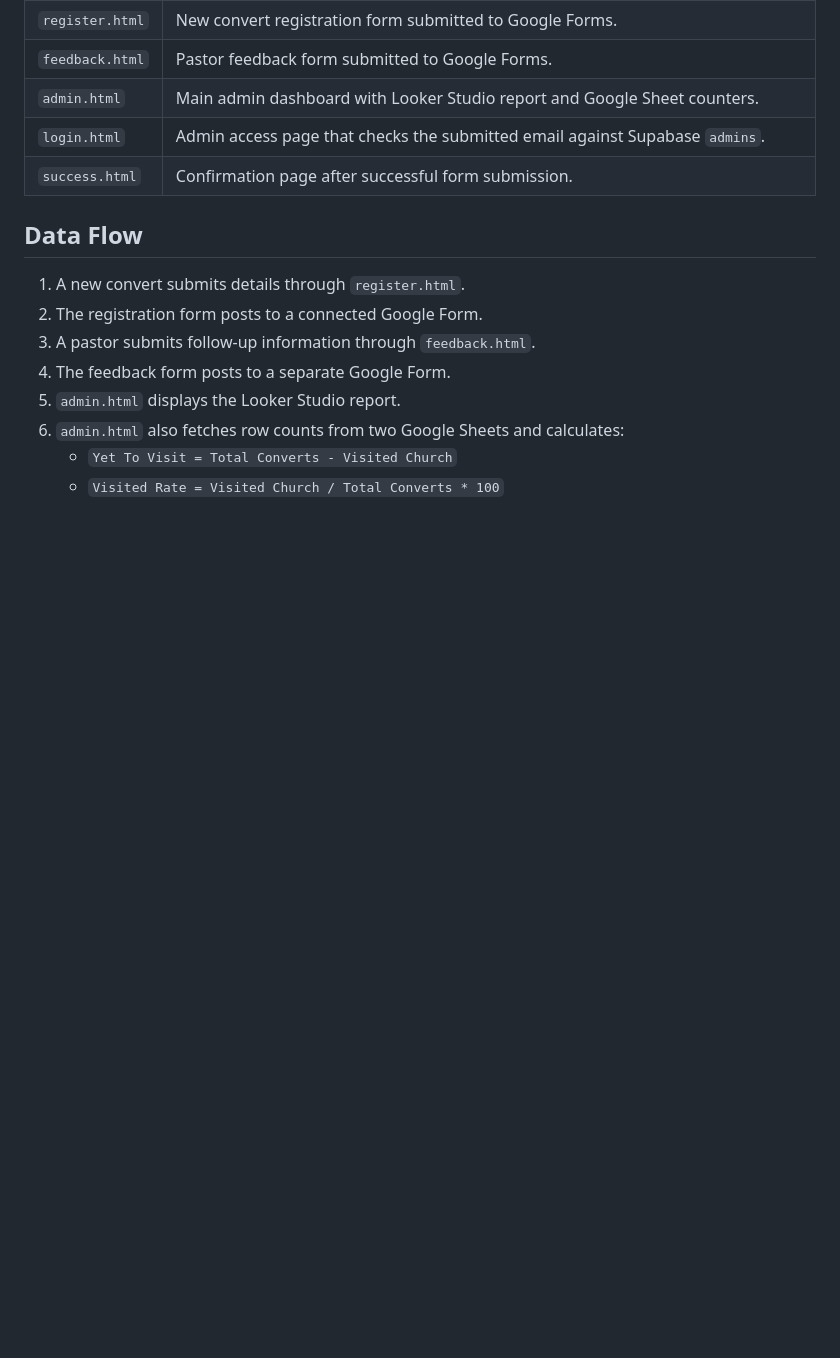
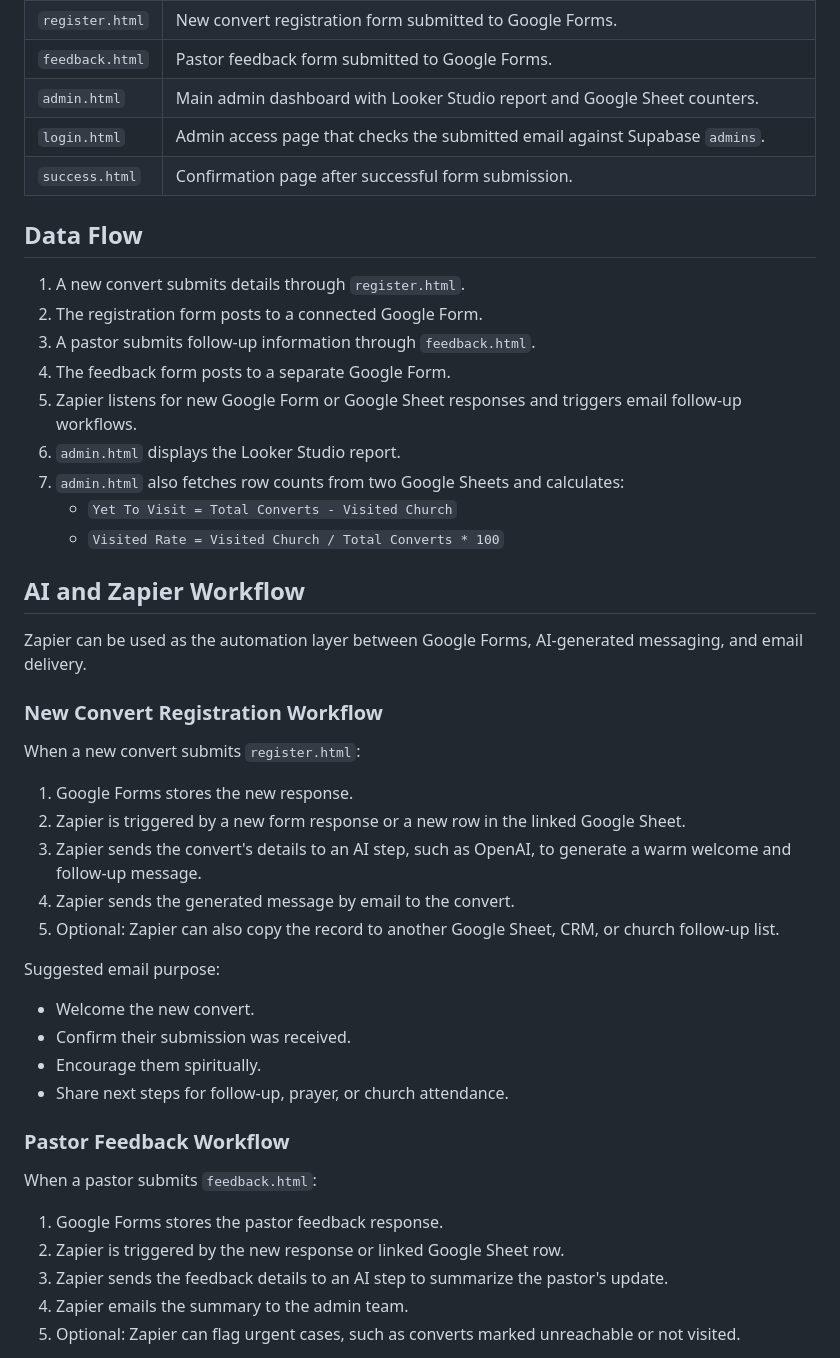
Before and after one commit to GodswillUmoh/convert_ai_web, a Markdown page: README.md, the part around one of its changes. Drawn GitHub-style; blank space fills up the shorter version.

Commit message:
edite_readme

```diff
--- a/README.md
+++ b/README.md
@@ -31,7 +31,40 @@ The application uses Bootstrap for the interface, Google Forms for public submis
 2. The registration form posts to a connected Google Form.
 3. A pastor submits follow-up information through `feedback.html`.
 4. The feedback form posts to a separate Google Form.
-5. `admin.html` displays the Looker Studio report.
-6. `admin.html` also fetches row counts from two Google Sheets and calculates:
+5. Zapier listens for new Google Form or Google Sheet responses and triggers email follow-up workflows.
+6. `admin.html` displays the Looker Studio report.
+7. `admin.html` also fetches row counts from two Google Sheets and calculates:
    - `Yet To Visit = Total Converts - Visited Church`
    - `Visited Rate = Visited Church / Total Converts * 100`
+
+## AI and Zapier Workflow
+
+Zapier can be used as the automation layer between Google Forms, AI-generated messaging, and email delivery.
+
+### New Convert Registration Workflow
+
+When a new convert submits `register.html`:
+
+1. Google Forms stores the new response.
+2. Zapier is triggered by a new form response or a new row in the linked Google Sheet.
+3. Zapier sends the convert's details to an AI step, such as OpenAI, to generate a warm welcome and follow-up message.
+4. Zapier sends the generated message by email to the convert.
+5. Optional: Zapier can also copy the record to another Google Sheet, CRM, or church follow-up list.
+
+Suggested email purpose:
+
+- Welcome the new convert.
+- Confirm their submission was received.
+- Encourage them spiritually.
+- Share next steps for follow-up, prayer, or church attendance.
+
+### Pastor Feedback Workflow
+
+When a pastor submits `feedback.html`:
+
+1. Google Forms stores the pastor feedback response.
+2. Zapier is triggered by the new response or linked Google Sheet row.
+3. Zapier sends the feedback details to an AI step to summarize the pastor's update.
+4. Zapier emails the summary to the admin team.
+5. Optional: Zapier can flag urgent cases, such as converts marked unreachable or not visited.
+
```
Also changed, not shown: other parts of README.md (+17 -0 lines).
